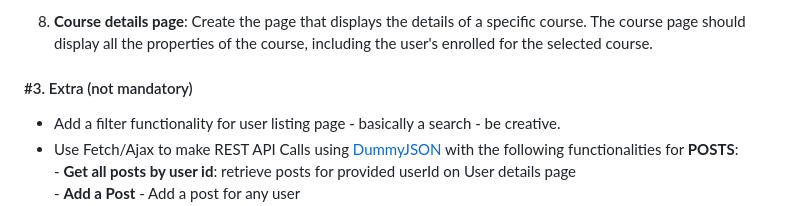
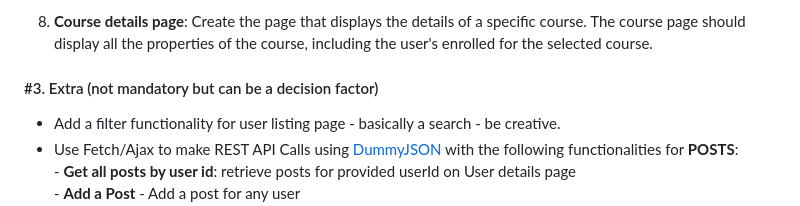
Before and after one commit to trayenel/user-management-app, a Markdown page: README.md, the part around the change. GitHub-like rendering.

```diff
--- a/README.md
+++ b/README.md
@@ -42,7 +42,7 @@
 
 8. **Course details page**: Create the page that displays the details of a specific course. The course page should display all the properties of the course, including the user's enrolled for the selected course.
 
-#### #3. Extra (not mandatory)
+#### #3. Extra (not mandatory but can be a decision factor)
 
 -   Add a filter functionality for user listing page - basically a search - be creative.
 -   Use Fetch/Ajax to make REST API Calls using [DummyJSON](https://dummyjson.com/docs/posts) with the following functionalities for **POSTS**: <br>
```
